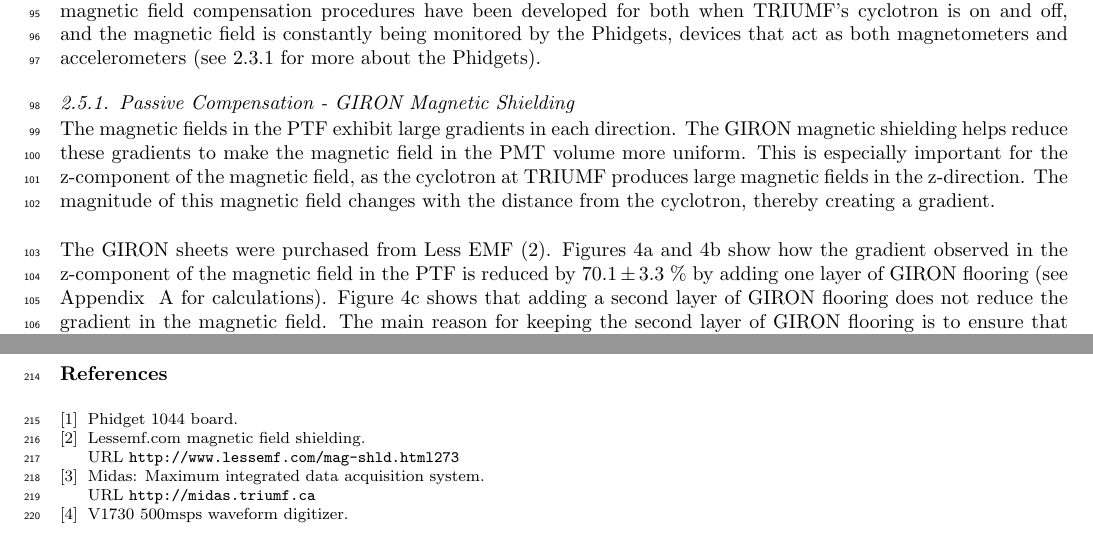
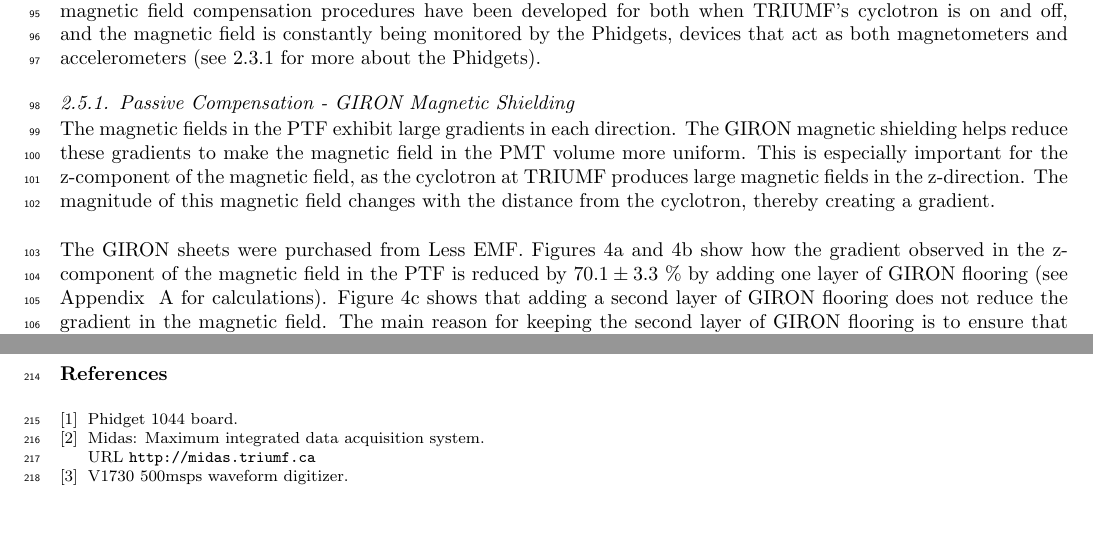
Before and after one commit to tfeusels/PTF-paper, a LaTeX paper (PTF.tex, which reads Equipment.tex): two parts of pages 6 and 23 of 23, joined at a grey line, cut so that both start at the same text, the shorter picture padded with empty space. Compiled offline with pdfLaTeX.

Commit message:
removing citation

```diff
--- a/Equipment.tex
+++ b/Equipment.tex
@@ -119,7 +119,7 @@ The magnetic field compensation set-up in the PTF involves passive compensation
 
 The magnetic fields in the PTF exhibit large gradients in each direction. The GIRON magnetic shielding helps reduce these gradients to make the magnetic field in the PMT volume more uniform. This is especially important for the z-component of the magnetic field, as the cyclotron at TRIUMF produces large magnetic fields in the z-direction. The magnitude of this magnetic field changes with the distance from the cyclotron, thereby creating a gradient.
 
-The GIRON sheets were purchased from Less EMF \cite{lessemf}. Figures~\ref{fig:bfield_gironeffects_a} and \ref{fig:bfield_gironeffects_b} show how the gradient observed in the z-component of the magnetic field in the PTF is reduced by $ 70.1\pm3.3 $ \% by adding one layer of GIRON flooring (see \ref{Appendix:MagneticFieldGradientCalculations} for calculations).
+The GIRON sheets were purchased from Less EMF. Figures~\ref{fig:bfield_gironeffects_a} and \ref{fig:bfield_gironeffects_b} show how the gradient observed in the z-component of the magnetic field in the PTF is reduced by $ 70.1\pm3.3 $ \% by adding one layer of GIRON flooring (see \ref{Appendix:MagneticFieldGradientCalculations} for calculations).
 Figure~\ref{fig:bfield_gironeffects_c} shows that adding a second layer of GIRON flooring does not reduce the gradient in the magnetic field. The main reason for keeping the second layer of GIRON flooring is to ensure that there are no gaps between the GIRON sheets.
 %
 \begin{figure}[htbp]
```
